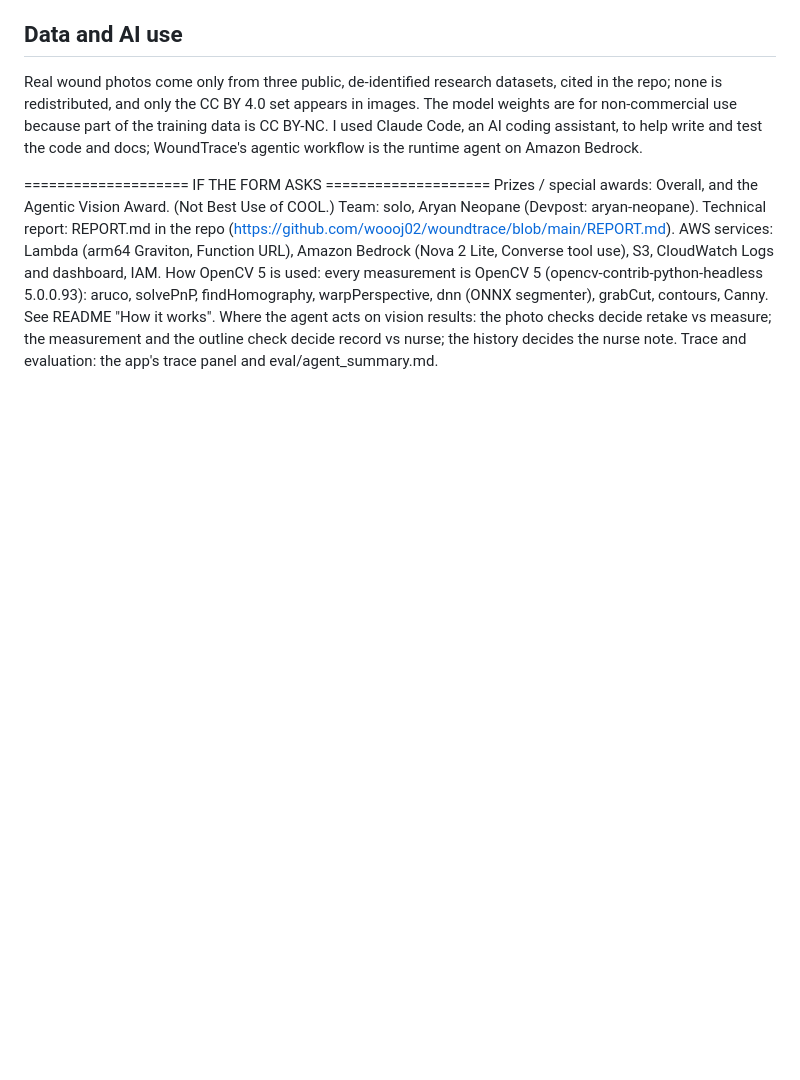
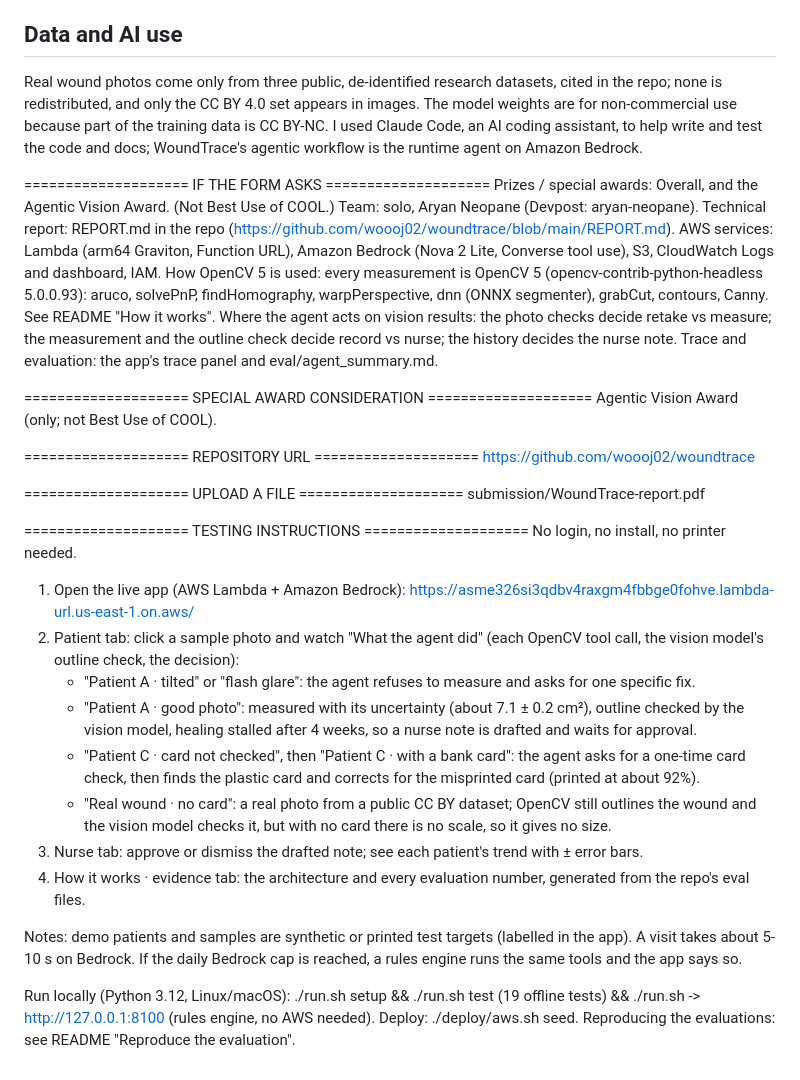
Before and after one commit to woooj02/woundtrace, a Markdown page: submission/devpost.md, the part around the change. Rendered like a GitHub page; blank space fills up the shorter version.

Commit message:
Devpost: award, repo, upload and testing instructions

```diff
--- a/submission/devpost.md
+++ b/submission/devpost.md
@@ -99,3 +99,28 @@ Technical report: REPORT.md in the repo (https://github.com/woooj02/woundtrace/b
 AWS services: Lambda (arm64 Graviton, Function URL), Amazon Bedrock (Nova 2 Lite, Converse tool use), S3, CloudWatch Logs and dashboard, IAM.
 How OpenCV 5 is used: every measurement is OpenCV 5 (opencv-contrib-python-headless 5.0.0.93): aruco, solvePnP, findHomography, warpPerspective, dnn (ONNX segmenter), grabCut, contours, Canny. See README "How it works".
 Where the agent acts on vision results: the photo checks decide retake vs measure; the measurement and the outline check decide record vs nurse; the history decides the nurse note. Trace and evaluation: the app's trace panel and eval/agent_summary.md.
+
+==================== SPECIAL AWARD CONSIDERATION ====================
+Agentic Vision Award (only; not Best Use of COOL).
+
+==================== REPOSITORY URL ====================
+https://github.com/woooj02/woundtrace
+
+==================== UPLOAD A FILE ====================
+submission/WoundTrace-report.pdf
+
+==================== TESTING INSTRUCTIONS ====================
+No login, no install, no printer needed.
+
+1. Open the live app (AWS Lambda + Amazon Bedrock): https://asme326si3qdbv4raxgm4fbbge0fohve.lambda-url.us-east-1.on.aws/
+2. Patient tab: click a sample photo and watch "What the agent did" (each OpenCV tool call, the vision model's outline check, the decision):
+   - "Patient A · tilted" or "flash glare": the agent refuses to measure and asks for one specific fix.
+   - "Patient A · good photo": measured with its uncertainty (about 7.1 ± 0.2 cm²), outline checked by the vision model, healing stalled after 4 weeks, so a nurse note is drafted and waits for approval.
+   - "Patient C · card not checked", then "Patient C · with a bank card": the agent asks for a one-time card check, then finds the plastic card and corrects for the misprinted card (printed at about 92%).
+   - "Real wound · no card": a real photo from a public CC BY dataset; OpenCV still outlines the wound and the vision model checks it, but with no card there is no scale, so it gives no size.
+3. Nurse tab: approve or dismiss the drafted note; see each patient's trend with ± error bars.
+4. How it works · evidence tab: the architecture and every evaluation number, generated from the repo's eval files.
+
+Notes: demo patients and samples are synthetic or printed test targets (labelled in the app). A visit takes about 5-10 s on Bedrock. If the daily Bedrock cap is reached, a rules engine runs the same tools and the app says so.
+
+Run locally (Python 3.12, Linux/macOS): ./run.sh setup && ./run.sh test (19 offline tests) && ./run.sh  -> http://127.0.0.1:8100 (rules engine, no AWS needed). Deploy: ./deploy/aws.sh seed. Reproducing the evaluations: see README "Reproduce the evaluation".
```
